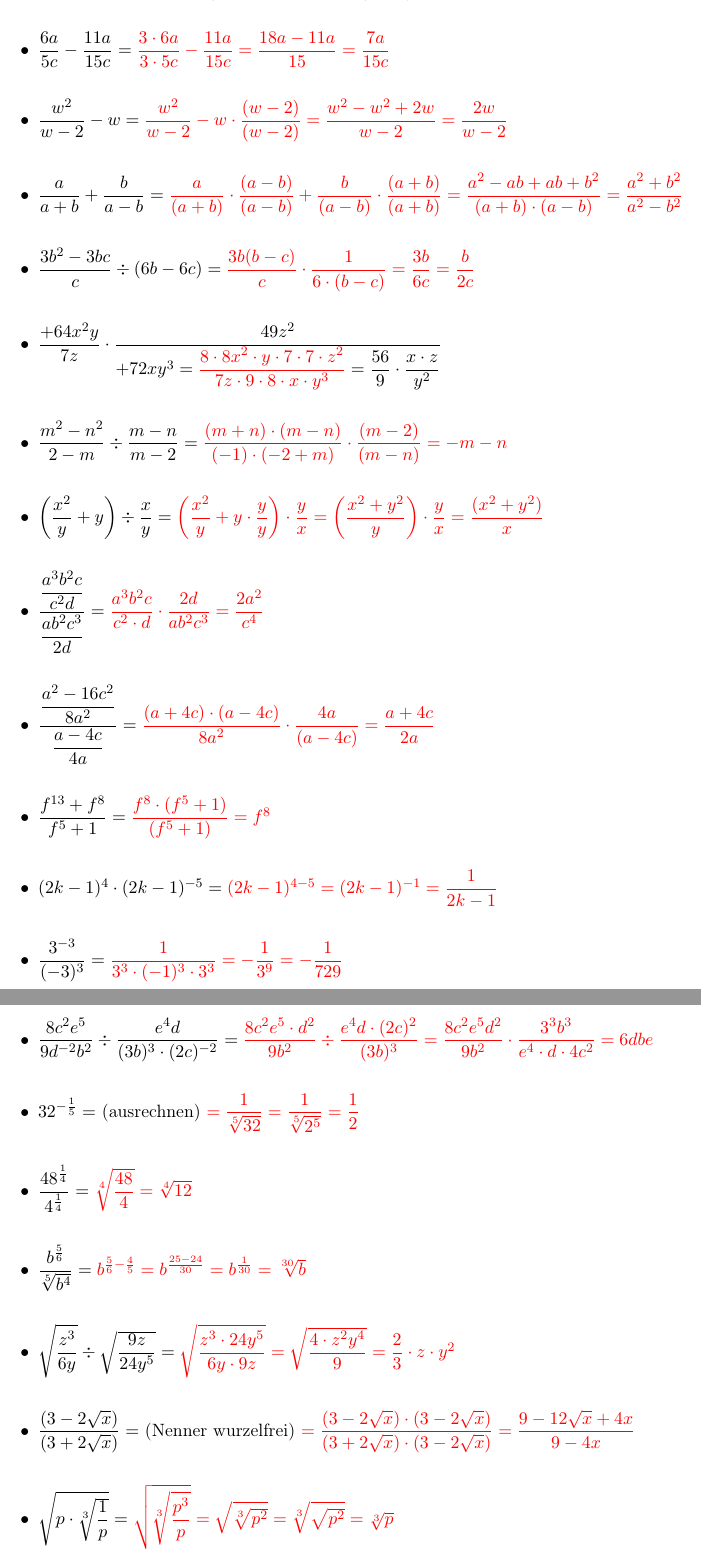
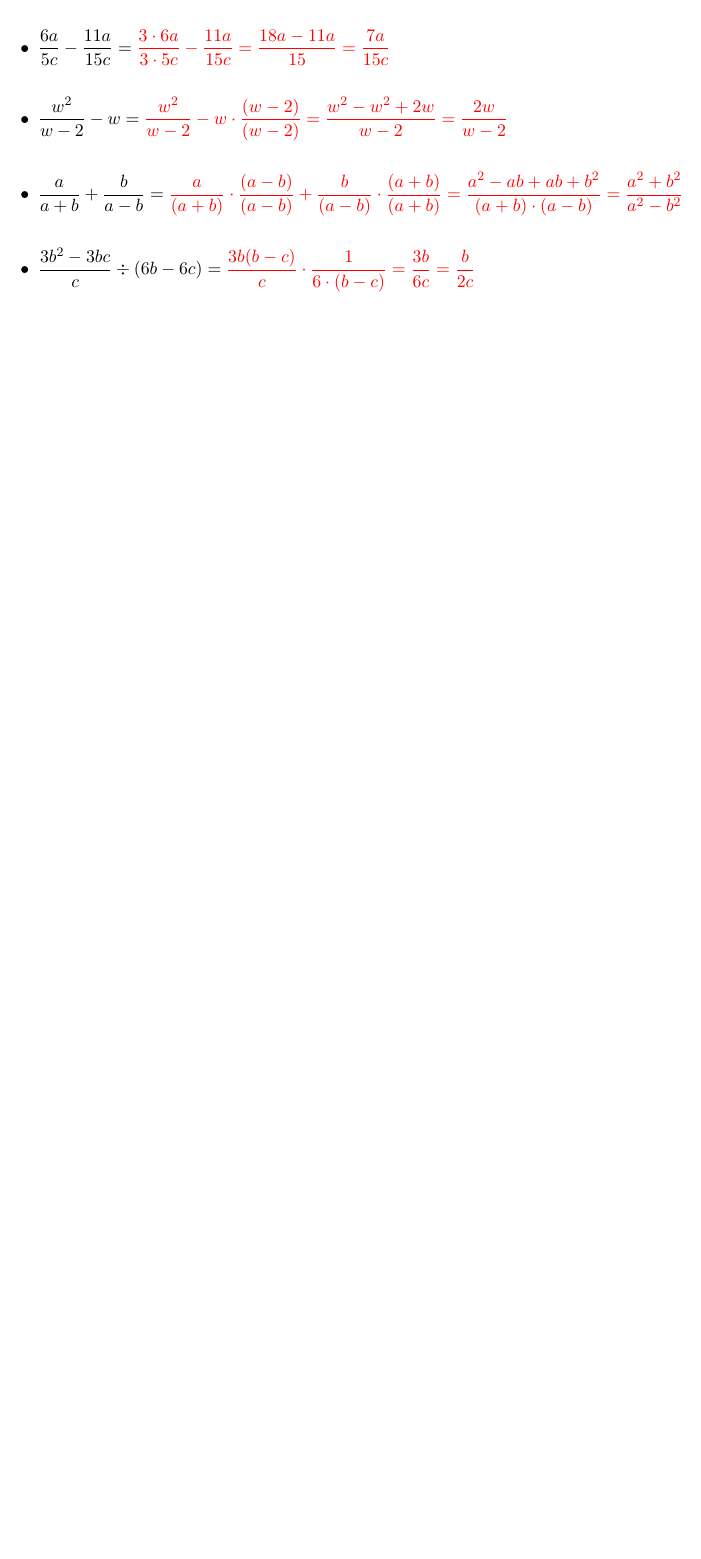
Before and after one commit to YodaCh96/Latex, a LaTeX document (Mathematik/AM_M1_Ü_Rep_Terme_Potenzen.tex): two parts of pages 4 and 5 of 5 before the commit and part of page 4 of 4 after it, the two joined at a grey line, cut so that both start at the same text, the shorter picture padded with empty space. Compiled offline with pdfLaTeX.

Commit message:
Update AM_M1_Ü_Rep_Terme_Potenzen.tex

```diff
--- a/Mathematik/AM_M1_Ü_Rep_Terme_Potenzen.tex
+++ b/Mathematik/AM_M1_Ü_Rep_Terme_Potenzen.tex
@@ -69,22 +69,5 @@ Nr. $ 13 -16:$ hier ist kürzen angesagt
 \item $ \dfrac{a}{a + b} + \dfrac{b}{a - b} = \textcolor{red}{\dfrac{a}{(a + b)} \cdot \dfrac{(a - b)}{(a - b)} + \dfrac{b}{(a - b)} \cdot \dfrac{
 (a + b)}{(a + b)} = \dfrac{ a^{2} - ab + ab + b^{2}}{(a + b) \cdot (a - b)} = \dfrac{a^{2} + b^{2}}{a^{2} - b^{2}}} $
 \item $ \dfrac{3b^{2} - 3bc}{c} \div (6b - 6c) = \textcolor{red}{\dfrac{3b(b - c)}{c} \cdot \dfrac{1}{6 \cdot (b - c)} = \dfrac{3b}{6c} = \dfrac{b}{2c}} $
-\item $ \dfrac{+64x^{2}y}{7z} \cdot \dfrac{49z^{2}}{+72xy^{3} = \textcolor{red}{\dfrac{8 \cdot 8x^{2} \cdot y \cdot 7 \cdot 7 \cdot z^{2}}{7z \cdot 9 \cdot 8 \cdot x \cdot y^{3}}} = \dfrac{56}{9} \cdot \dfrac{ x \cdot z}{y^{2}}} $
-\item $ \dfrac{m^{2} - n^{2}}{2 - m} \div \dfrac{m - n}{m - 2} = \textcolor{red}{\dfrac{(m + n) \cdot (m - n)}{(-1) \cdot (-2 + m)} \cdot \dfrac{(m - 2)}{(m - n)} = -m -n} $
-\item $ \left(\dfrac{x^{2}}{y} + y \right) \div \dfrac{x}{y} = \textcolor{red}{\left(\dfrac{x^{2}}{y} + y \cdot \dfrac{y}{y}\right) \cdot \dfrac{y}{x} = \left(\dfrac{x^{2} + y^{2}}{y} \right) \cdot \dfrac{y}{x} = \dfrac{(x^{2} + y^{2})}{x}} $
-\item $ \dfrac{\dfrac{a^{3}b^{2}c}{c^{2}d}}{\dfrac{ab^{2}c^{3}}{2d}} =
-\textcolor{red}{\dfrac{a^{3}b^{2}c}{c^{2} \cdot d} \cdot \dfrac{2d}{ab^{2}c^{3}} = \dfrac{2a^{2}}{c^{4}}} $
-\item $ \dfrac{\dfrac{a^{2} - 16c^{2}}{8a^{2}}}{\dfrac{a - 4c}{4a}} = \textcolor{red}{\dfrac{(a + 4c) \cdot (a - 4c)}{8a^{2}} \cdot \dfrac{4a}{(a - 4c)} = \dfrac{a + 4c}{2a}} $
-\item $ \dfrac{f^{13} + f^{8}}{f^{5} + 1} = \textcolor{red}{\dfrac{f^{8}\cdot (f^{5} + 1)}{(f^{5} + 1)} = f^{8}} $
-\item $ (2k - 1)^{4} \cdot (2k - 1)^{-5} = \textcolor{red}{(2k - 1)^{4 - 5} = (2k - 1)^{-1} = \dfrac{1}{2k - 1}} $
-\item $ \dfrac{3^{-3}}{(-3)^{3}} = \textcolor{red}{\dfrac{1}{3^{3}\cdot (-1)^{3} \cdot 3^{3}} = - \dfrac{1}{3^{9}} = - \dfrac{1}{729}} $
-\item $\dfrac{8c^{2}e^{5}}{9d^{-2}b^{2}} \div \dfrac{e^{4}d}{(3b)^{3} \cdot (2c)^{-2}} = \textcolor{red}{\dfrac{8c^{2}e^{5} \cdot d^{2}}{9b^{2}} \div \dfrac{e^{4}d \cdot (2c)^{2}}{(3b)^{3}} = \dfrac{8c^{2}e^{5}d^{2}}{9b^{2}} \cdot \dfrac{3^{3} b^{3}}{e^{4} \cdot d \cdot 4c^{2}} = 6dbe } $
-\item $ 32^{-\frac{1}{5}} = $ (ausrechnen) $ \textcolor{red}{ = \dfrac{1}{\sqrt[5]{32}} = \dfrac{1}{\sqrt[5]{2^{5}}}= \dfrac{1}{2}} $
-\item $ \dfrac{48^{\frac{1}{4}}}{4^{\frac{1}{4}}} = \textcolor{red}{\sqrt[4]{\dfrac{48}{4}} = \sqrt[4]{12}} $
-\item $ \dfrac{b^{\frac{5}{6}}}{\sqrt[5]{b^{4}}} = \textcolor{red}{b^{\frac{5}{6} - \frac{4}{5}} = b^{\frac{25 - 24}{30}} = b^{\frac{1}{30}} = \sqrt[30]{b}} $
-\item $ \sqrt{\dfrac{z^{3}}{6y}} \div \sqrt{\dfrac{9z}{24y^{5}}} = \textcolor{red}{\sqrt{\dfrac{z^{3} \cdot 24y^{5}}{6y \cdot 9z}} = \sqrt{\dfrac{4 \cdot z^{2}y^{4}}{9}} = \dfrac{2}{3} \cdot z \cdot y^{2}} $
-\item $ \dfrac{(3 - 2\sqrt{x})}{(3 + 2\sqrt{x})} = $ (Nenner wurzelfrei) $ \textcolor{red}{= \dfrac{(3 - 2\sqrt{x}) \cdot (3 - 2\sqrt{x})}{(3 + 2\sqrt{x}) \cdot(3 - 2\sqrt{x})} = \dfrac{9 - 12\sqrt{x} + 4x}{9 - 4x}} $
-\item $ \sqrt{p \cdot \sqrt[3]{\dfrac{1}{p}}} = \textcolor{red}{\sqrt{\sqrt[3]{\dfrac{p^{3}}{p}}} = \sqrt{\sqrt[3]{p^{2}}} = \sqrt[3]{\sqrt{p^{2}}} = \sqrt[3]{p}} $
-\item $ \dfrac{x^{\frac{1}{4}} \cdot \sqrt[5]{x^{2}}}{x^{\frac{2}{5}} \cdot \sqrt[4]{x}} = \textcolor{red}{\dfrac{\sqrt[4]{x} \cdot \sqrt[5]{x^{2}}}{\sqrt[5]{x^{2}} \cdot \sqrt[4]{x}} = 1} $
 \end{itemize}
 \end{document}
```
